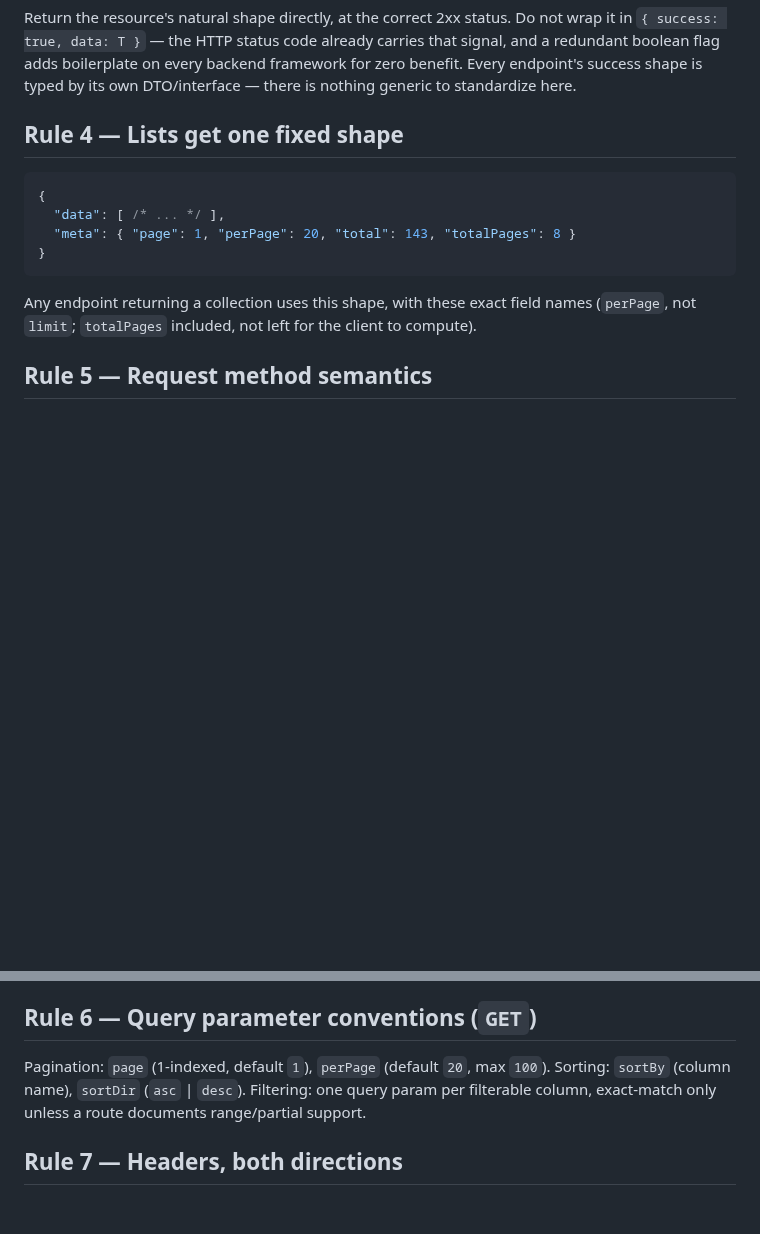
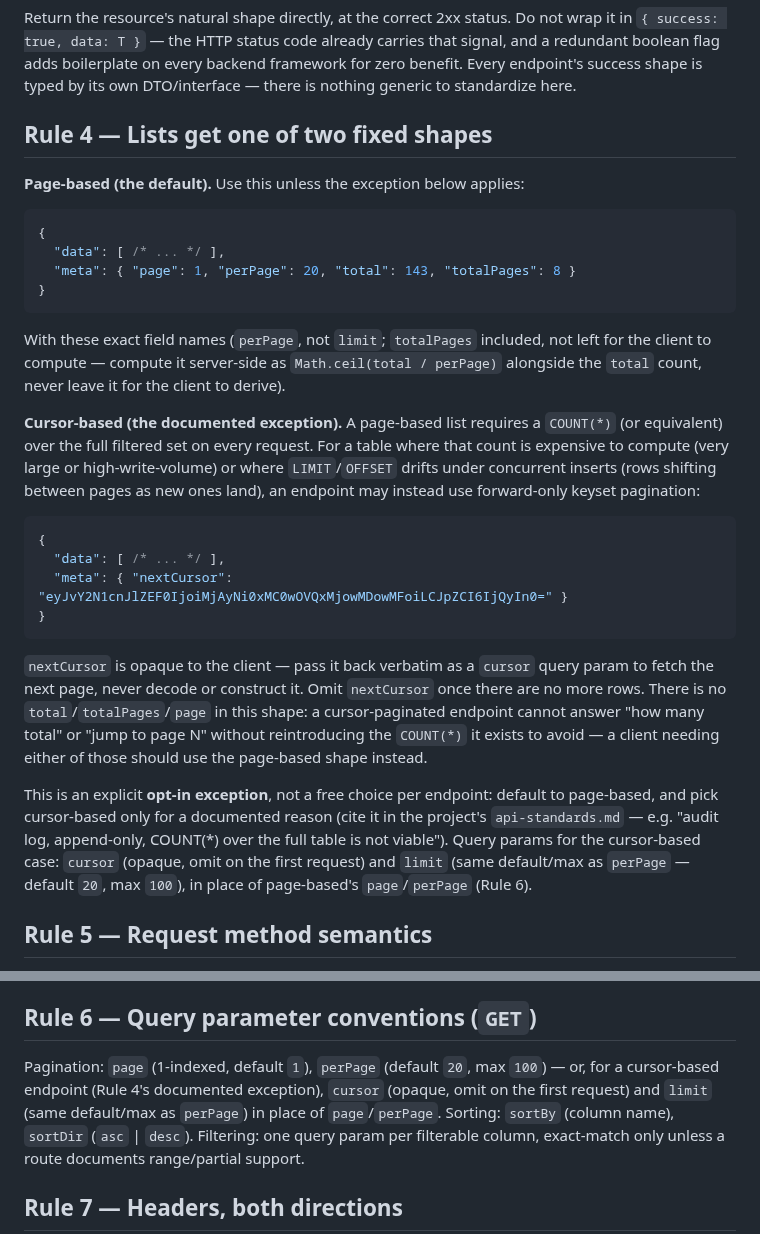
Before and after one commit to ascendra-dev/ascendra-framework, a Markdown page: reference/api-contract/contract.md, 2 parts joined by grey strips. Rendered like a GitHub page; blank space fills up the shorter version.

Commit message:
docs: document cursor-based lists as an opt-in exception to Rule 4
Page-based pagination requires a COUNT(*) over the full filtered set,
which some tables (large, high-write-volume, or append-only) can't
afford, and LIMIT/OFFSET drifts under concurrent inserts. Formalize
the forward-only keyset shape ({ data, meta: { nextCursor } }) that
audit-logging.api already uses, as a documented exception rather than
an unreconciled deviation from the contract.

Co-Authored-By: Claude Sonnet 5 <noreply@anthropic.com>

````diff
--- a/reference/api-contract/contract.md
+++ b/reference/api-contract/contract.md
@@ -55,7 +55,9 @@ Return the resource's natural shape directly, at the correct 2xx status. Do not
 boolean flag adds boilerplate on every backend framework for zero benefit. Every endpoint's success
 shape is typed by its own DTO/interface — there is nothing generic to standardize here.
 
-## Rule 4 — Lists get one fixed shape
+## Rule 4 — Lists get one of two fixed shapes
+
+**Page-based (the default).** Use this unless the exception below applies:
 
 ```json
 {
@@ -64,8 +66,34 @@ shape is typed by its own DTO/interface — there is nothing generic to standard
 }
 ```
 
-Any endpoint returning a collection uses this shape, with these exact field names (`perPage`, not
-`limit`; `totalPages` included, not left for the client to compute).
+With these exact field names (`perPage`, not `limit`; `totalPages` included, not left for the
+client to compute — compute it server-side as `Math.ceil(total / perPage)` alongside the `total`
+count, never leave it for the client to derive).
+
+**Cursor-based (the documented exception).** A page-based list requires a `COUNT(*)` (or
+equivalent) over the full filtered set on every request. For a table where that count is
+expensive to compute (very large or high-write-volume) or where `LIMIT`/`OFFSET` drifts under
+concurrent inserts (rows shifting between pages as new ones land), an endpoint may instead use
+forward-only keyset pagination:
+
+```json
+{
+  "data": [ /* ... */ ],
+  "meta": { "nextCursor": "eyJvY2N1cnJlZEF0IjoiMjAyNi0xMC0wOVQxMjowMDowMFoiLCJpZCI6IjQyIn0=" }
+}
+```
+
+`nextCursor` is opaque to the client — pass it back verbatim as a `cursor` query param to fetch
+the next page, never decode or construct it. Omit `nextCursor` once there are no more rows. There
+is no `total`/`totalPages`/`page` in this shape: a cursor-paginated endpoint cannot answer "how
+many total" or "jump to page N" without reintroducing the `COUNT(*)` it exists to avoid — a client
+needing either of those should use the page-based shape instead.
+
+This is an explicit **opt-in exception**, not a free choice per endpoint: default to page-based,
+and pick cursor-based only for a documented reason (cite it in the project's `api-standards.md` —
+e.g. "audit log, append-only, COUNT(*) over the full table is not viable"). Query params for the
+cursor-based case: `cursor` (opaque, omit on the first request) and `limit` (same default/max as
+`perPage` — default `20`, max `100`), in place of page-based's `page`/`perPage` (Rule 6).
 
 ## Rule 5 — Request method semantics
 
@@ -81,7 +109,9 @@ Any endpoint returning a collection uses this shape, with these exact field name
 
 ## Rule 6 — Query parameter conventions (`GET`)
 
-Pagination: `page` (1-indexed, default `1`), `perPage` (default `20`, max `100`). Sorting:
+Pagination: `page` (1-indexed, default `1`), `perPage` (default `20`, max `100`) — or, for a
+cursor-based endpoint (Rule 4's documented exception), `cursor` (opaque, omit on the first
+request) and `limit` (same default/max as `perPage`) in place of `page`/`perPage`. Sorting:
 `sortBy` (column name), `sortDir` (`asc` | `desc`). Filtering: one query param per filterable
 column, exact-match only unless a route documents range/partial support.
 
````
